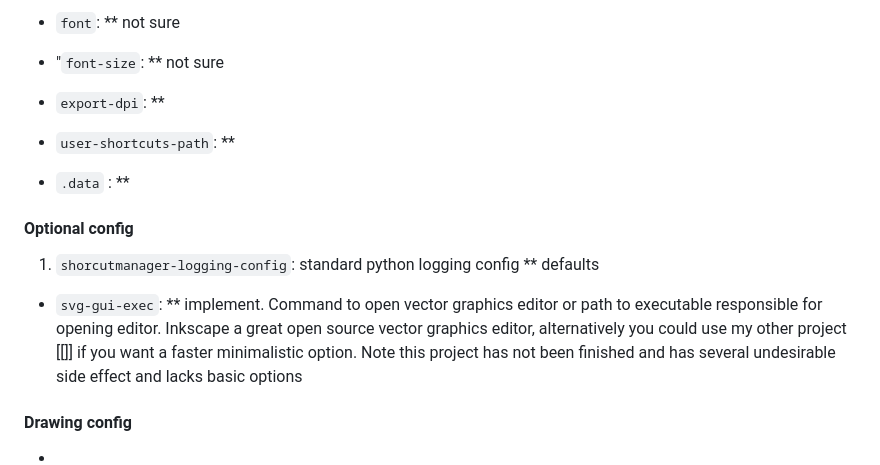
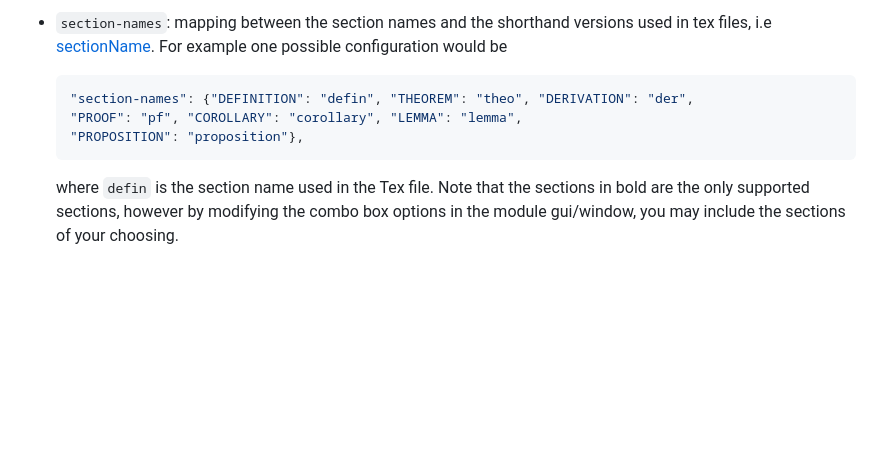
Before and after one commit to Josh-T1/MathNote, a Markdown page: README.md, the part around the change printed below. Rendered like a GitHub page; blank space fills up the shorter version.

````diff
--- a/README.md
+++ b/README.md
@@ -87,20 +67,11 @@ us usable.
 
-
-
-- `font`: ** not sure
-- "`font-size`: ** not sure
-- `export-dpi`: **
-- `user-shortcuts-path`: **
-- `.data` : **
-
-#### Optional config
-1. `shorcutmanager-logging-config`: standard python logging config
-** defaults
-- `svg-gui-exec`: ** implement. Command to open vector graphics editor or path to executable responsible for opening editor.
-Inkscape a great open source vector graphics editor, alternatively you could use
-my other project [[]] if you want a faster minimalistic option. Note this
-project has not been finished and has several undesirable side effect and lacks
-basic options
-
-#### Drawing config
--
+- `section-names`: mapping between the section names and the shorthand versions used in tex files,
+    i.e [sectionName](#flashcard). For example one possible configuration would be
+    ```json
+    "section-names": {"DEFINITION": "defin", "THEOREM": "theo", "DERIVATION": "der",
+    "PROOF": "pf", "COROLLARY": "corollary", "LEMMA": "lemma",
+    "PROPOSITION": "proposition"},
+    ```
+    where `defin` is the section name used in the Tex file. Note that the sections in bold are the only supported
+    sections, however by modifying the combo box options in the module gui/window, you may include the sections
+    of your choosing.
````
Also changed, not shown: other parts of README.md (+32 -52 lines), assets/flashcard.png (added), 5 other files.
